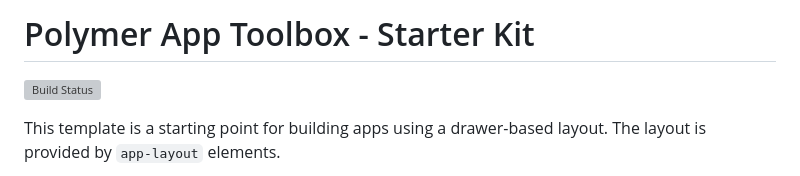
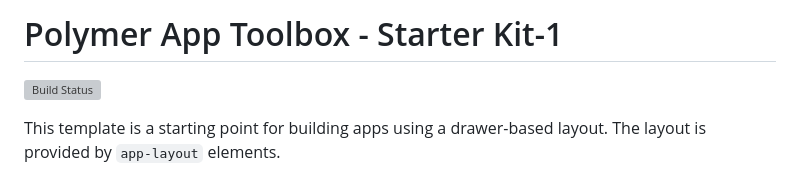
Before and after one commit to MAYANK1997/polymer-starter-kit-4.0.1, a Markdown page: README.md, the part around the change. GitHub-like rendering; grey boxes are pictures that could not be loaded.

```diff
--- a/README.md
+++ b/README.md
@@ -1,4 +1,4 @@
-# Polymer App Toolbox - Starter Kit
+# Polymer App Toolbox - Starter Kit-1
 
 [![Build Status](https://travis-ci.org/Polymer/polymer-starter-kit.svg?branch=master)](https://travis-ci.org/Polymer/polymer-starter-kit)
 
```
